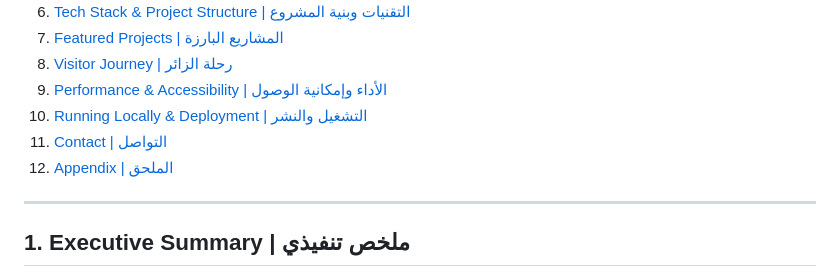
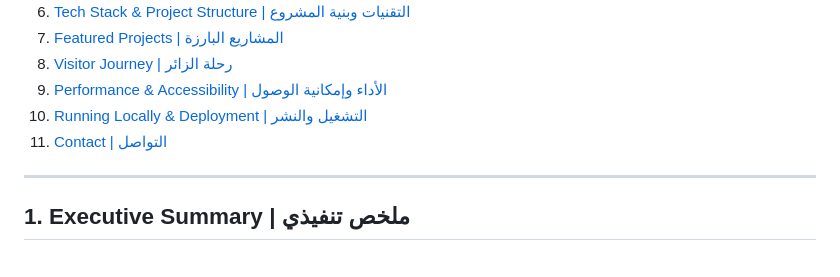
Before and after one commit to rimasaldosari/rimasaldosari.github.io, a Markdown page: README.md, the part around the change. Drawn GitHub-style.

```diff
--- a/README.md
+++ b/README.md
@@ -19,7 +19,7 @@
 9. [Performance & Accessibility | الأداء وإمكانية الوصول](#9-performance--accessibility--الأداء-وإمكانية-الوصول)
 10. [Running Locally & Deployment | التشغيل والنشر](#10-running-locally--deployment--التشغيل-والنشر)
 11. [Contact | التواصل](#11-contact--التواصل)
-12. [Appendix | الملحق](#12-appendix--الملحق)
+
 
 ---
 
```
